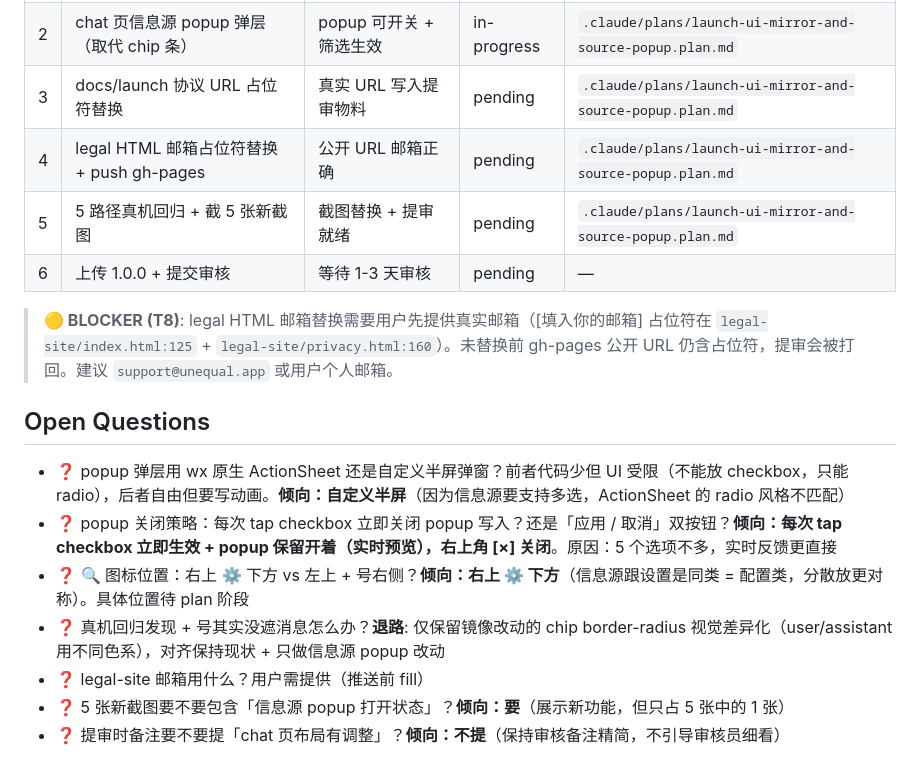
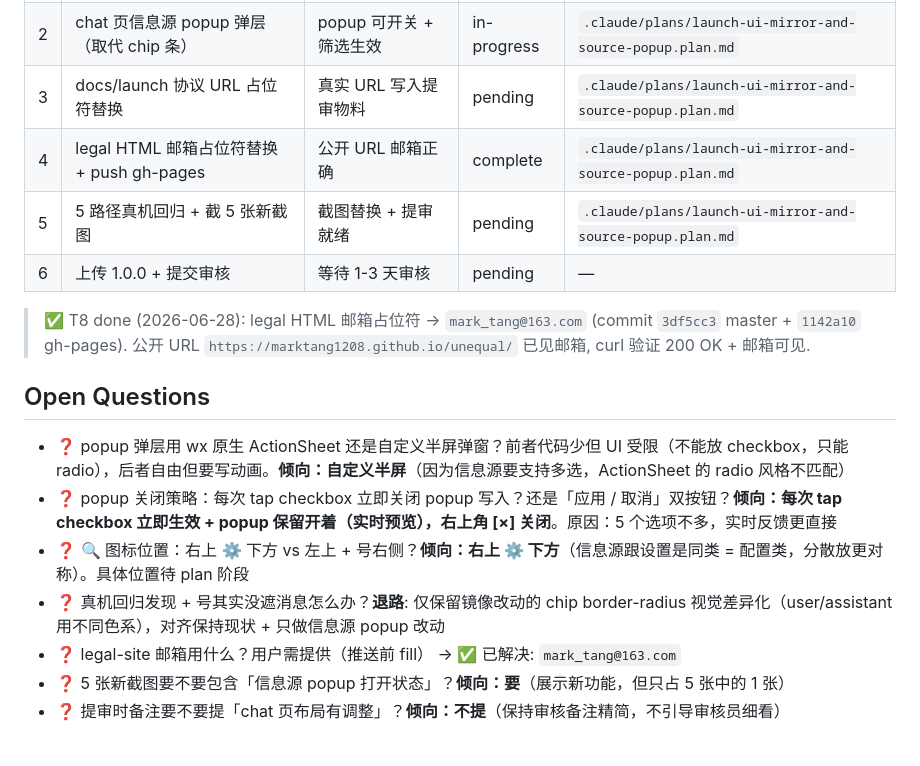
Before and after one commit to marktang1208/unequal, a Markdown page: .claude/prds/launch-ui-mirror-and-source-popup.prd.md, the part around the change. GitHub-like rendering.

```diff
--- a/.claude/prds/launch-ui-mirror-and-source-popup.prd.md
+++ b/.claude/prds/launch-ui-mirror-and-source-popup.prd.md
@@ -92,11 +92,11 @@
 | 1 | chat 页气泡镜像（user 左 / assistant 右） | 真机回归 + 号不遮消息 | in-progress | `.claude/plans/launch-ui-mirror-and-source-popup.plan.md` |
 | 2 | chat 页信息源 popup 弹层（取代 chip 条） | popup 可开关 + 筛选生效 | in-progress | `.claude/plans/launch-ui-mirror-and-source-popup.plan.md` |
 | 3 | docs/launch 协议 URL 占位符替换 | 真实 URL 写入提审物料 | pending | `.claude/plans/launch-ui-mirror-and-source-popup.plan.md` |
-| 4 | legal HTML 邮箱占位符替换 + push gh-pages | 公开 URL 邮箱正确 | pending | `.claude/plans/launch-ui-mirror-and-source-popup.plan.md` |
+| 4 | legal HTML 邮箱占位符替换 + push gh-pages | 公开 URL 邮箱正确 | complete | `.claude/plans/launch-ui-mirror-and-source-popup.plan.md` |
 | 5 | 5 路径真机回归 + 截 5 张新截图 | 截图替换 + 提审就绪 | pending | `.claude/plans/launch-ui-mirror-and-source-popup.plan.md` |
 | 6 | 上传 1.0.0 + 提交审核 | 等待 1-3 天审核 | pending | — |
 
-> **🟡 BLOCKER (T8)**: legal HTML 邮箱替换需要用户先提供真实邮箱（[填入你的邮箱] 占位符在 `legal-site/index.html:125` + `legal-site/privacy.html:160`）。未替换前 gh-pages 公开 URL 仍含占位符，提审会被打回。建议 `support@unequal.app` 或用户个人邮箱。
+> ✅ T8 done (2026-06-28): legal HTML 邮箱占位符 → `mark_tang@163.com` (commit `3df5cc3` master + `1142a10` gh-pages). 公开 URL `https://marktang1208.github.io/unequal/` 已见邮箱, curl 验证 200 OK + 邮箱可见.
 
 ## Open Questions
 
@@ -104,7 +104,7 @@
 - ❓ popup 关闭策略：每次 tap checkbox 立即关闭 popup 写入？还是「应用 / 取消」双按钮？**倾向：每次 tap checkbox 立即生效 + popup 保留开着（实时预览），右上角 [×] 关闭**。原因：5 个选项不多，实时反馈更直接
 - ❓ 🔍 图标位置：右上 ⚙ 下方 vs 左上 + 号右侧？**倾向：右上 ⚙ 下方**（信息源跟设置是同类 = 配置类，分散放更对称）。具体位置待 plan 阶段
 - ❓ 真机回归发现 + 号其实没遮消息怎么办？**退路**: 仅保留镜像改动的 chip border-radius 视觉差异化（user/assistant 用不同色系），对齐保持现状 + 只做信息源 popup 改动
-- ❓ legal-site 邮箱用什么？用户需提供（推送前 fill）
+- ❓ legal-site 邮箱用什么？用户需提供（推送前 fill） → ✅ 已解决: `mark_tang@163.com`
 - ❓ 5 张新截图要不要包含「信息源 popup 打开状态」？**倾向：要**（展示新功能，但只占 5 张中的 1 张）
 - ❓ 提审时备注要不要提「chat 页布局有调整」？**倾向：不提**（保持审核备注精简，不引导审核员细看）
 
```
Also changed, not shown: docs/superpowers/state-p11-miniprogram-ui-tweaks.md (+20 -17 lines).
